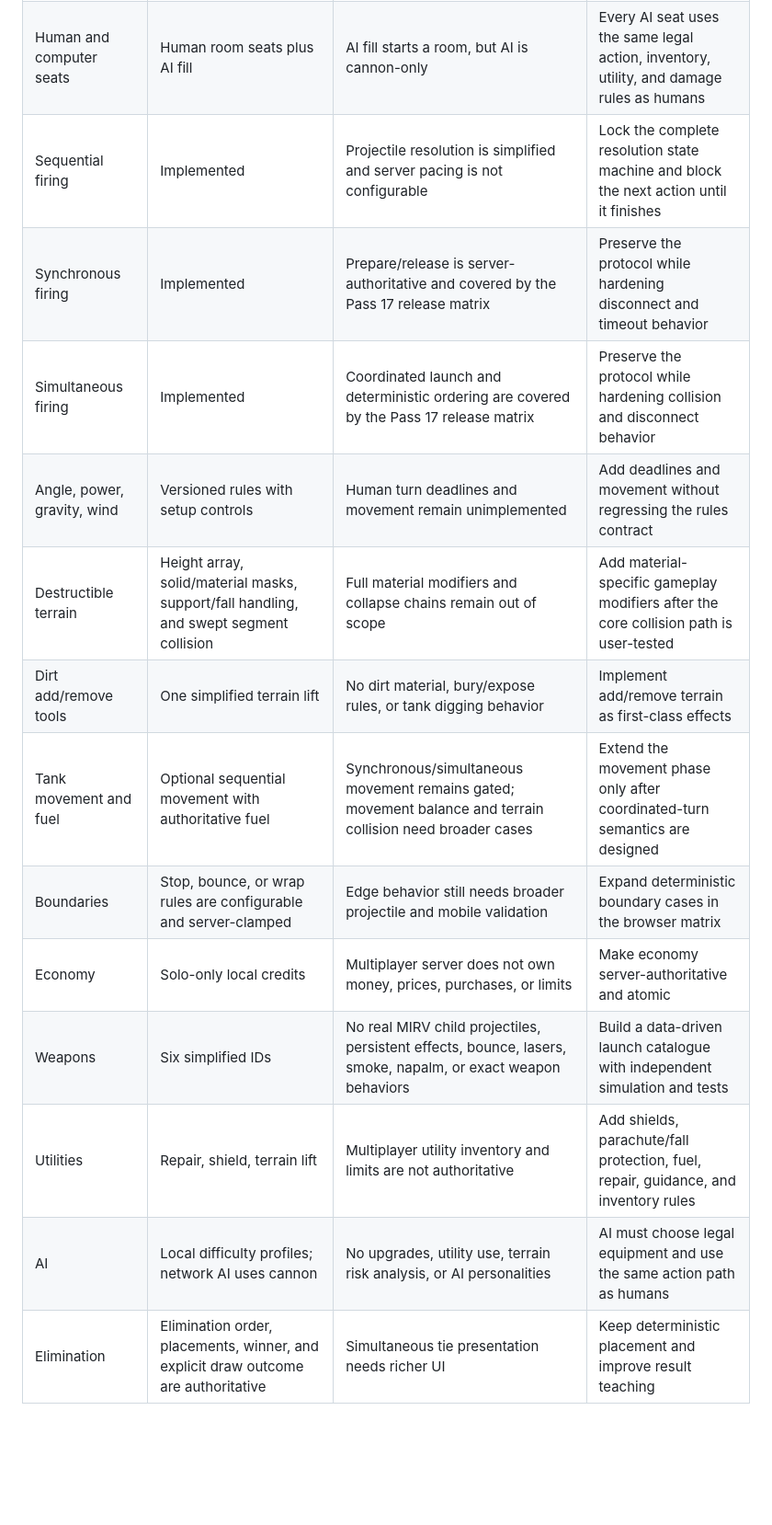
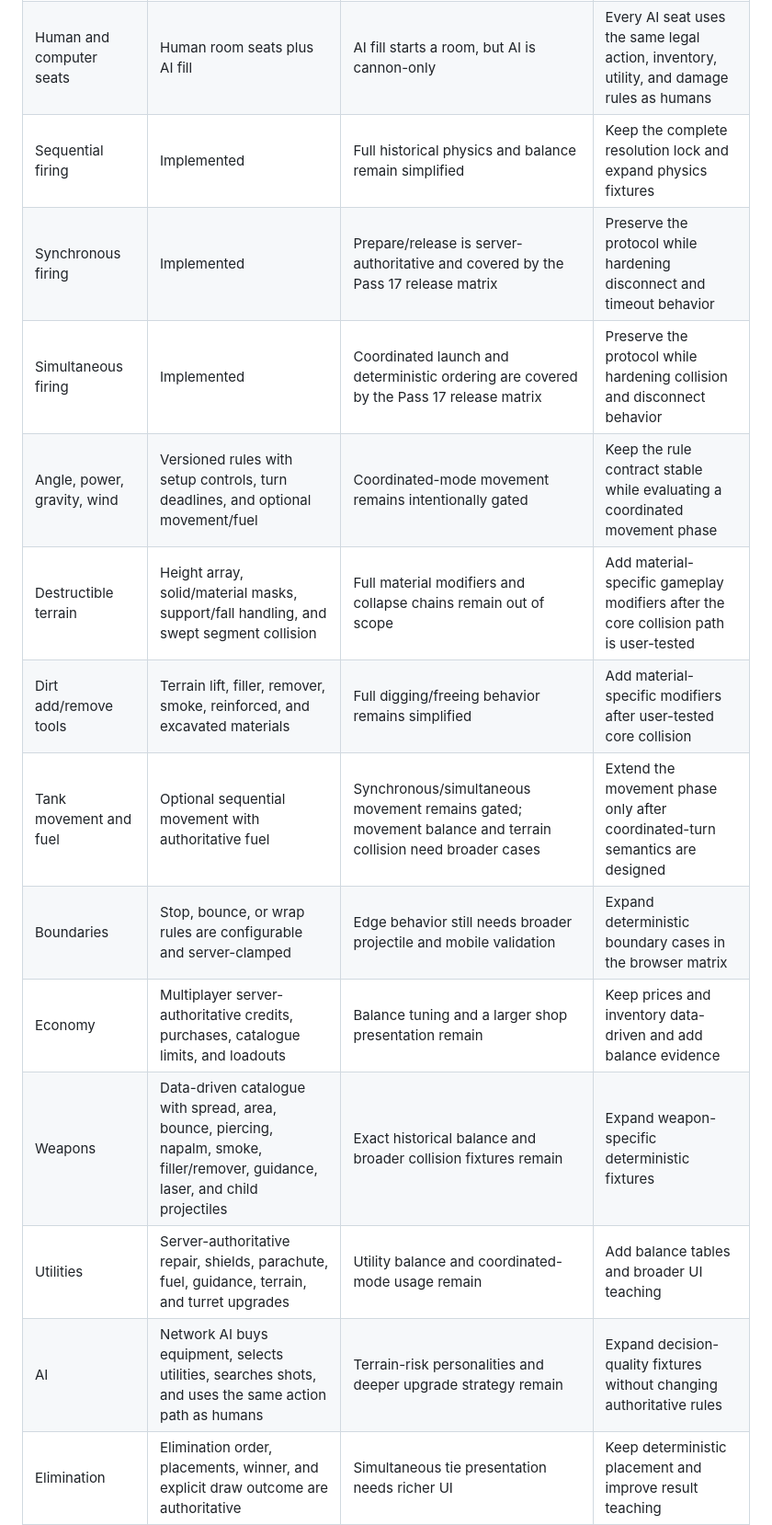
Before and after one commit to BadAnt82/games, a Markdown page: docs/BOOM_BOX_CONTENT_AUDIT_PLAN.md, the part around one of its changes. Shown at 92% size. Rendered like a GitHub page; blank space fills up the shorter version.

Commit message:
docs: reconcile Boom Box content audit

```diff
--- a/docs/BOOM_BOX_CONTENT_AUDIT_PLAN.md
+++ b/docs/BOOM_BOX_CONTENT_AUDIT_PLAN.md
@@ -18,18 +18,18 @@ The correct next step is a content and rules completion track. More lobby featur
 | --- | --- | --- | --- |
 | Configurable player count | 2â€“10 seats | 7â€“10 seat layout is now available in the setup wizard; mobile layout still needs dedicated validation | Keep the rules clamp and validate the wide setup on mobile |
 | Human and computer seats | Human room seats plus AI fill | AI fill starts a room, but AI is cannon-only | Every AI seat uses the same legal action, inventory, utility, and damage rules as humans |
-| Sequential firing | Implemented | Projectile resolution is simplified and server pacing is not configurable | Lock the complete resolution state machine and block the next action until it finishes |
+| Sequential firing | Implemented | Full historical physics and balance remain simplified | Keep the complete resolution lock and expand physics fixtures |
 | Synchronous firing | Implemented | Prepare/release is server-authoritative and covered by the Pass 17 release matrix | Preserve the protocol while hardening disconnect and timeout behavior |
 | Simultaneous firing | Implemented | Coordinated launch and deterministic ordering are covered by the Pass 17 release matrix | Preserve the protocol while hardening collision and disconnect behavior |
-| Angle, power, gravity, wind | Versioned rules with setup controls | Human turn deadlines and movement remain unimplemented | Add deadlines and movement without regressing the rules contract |
+| Angle, power, gravity, wind | Versioned rules with setup controls, turn deadlines, and optional movement/fuel | Coordinated-mode movement remains intentionally gated | Keep the rule contract stable while evaluating a coordinated movement phase |
 | Destructible terrain | Height array, solid/material masks, support/fall handling, and swept segment collision | Full material modifiers and collapse chains remain out of scope | Add material-specific gameplay modifiers after the core collision path is user-tested |
-| Dirt add/remove tools | One simplified terrain lift | No dirt material, bury/expose rules, or tank digging behavior | Implement add/remove terrain as first-class effects |
+| Dirt add/remove tools | Terrain lift, filler, remover, smoke, reinforced, and excavated materials | Full digging/freeing behavior remains simplified | Add material-specific modifiers after user-tested core collision |
 | Tank movement and fuel | Optional sequential movement with authoritative fuel | Synchronous/simultaneous movement remains gated; movement balance and terrain collision need broader cases | Extend the movement phase only after coordinated-turn semantics are designed |
 | Boundaries | Stop, bounce, or wrap rules are configurable and server-clamped | Edge behavior still needs broader projectile and mobile validation | Expand deterministic boundary cases in the browser matrix |
-| Economy | Solo-only local credits | Multiplayer server does not own money, prices, purchases, or limits | Make economy server-authoritative and atomic |
-| Weapons | Six simplified IDs | No real MIRV child projectiles, persistent effects, bounce, lasers, smoke, napalm, or exact weapon behaviors | Build a data-driven launch catalogue with independent simulation and tests |
-| Utilities | Repair, shield, terrain lift | Multiplayer utility inventory and limits are not authoritative | Add shields, parachute/fall protection, fuel, repair, guidance, and inventory rules |
-| AI | Local difficulty profiles; network AI uses cannon | No upgrades, utility use, terrain risk analysis, or AI personalities | AI must choose legal equipment and use the same action path as humans |
+| Economy | Multiplayer server-authoritative credits, purchases, catalogue limits, and loadouts | Balance tuning and a larger shop presentation remain | Keep prices and inventory data-driven and add balance evidence |
+| Weapons | Data-driven catalogue with spread, area, bounce, piercing, napalm, smoke, filler/remover, guidance, laser, and child projectiles | Exact historical balance and broader collision fixtures remain | Expand weapon-specific deterministic fixtures |
+| Utilities | Server-authoritative repair, shields, parachute, fuel, guidance, terrain, and turret upgrades | Utility balance and coordinated-mode usage remain | Add balance tables and broader UI teaching |
+| AI | Network AI buys equipment, selects utilities, searches shots, and uses the same action path as humans | Terrain-risk personalities and deeper upgrade strategy remain | Expand decision-quality fixtures without changing authoritative rules |
 | Elimination | Elimination order, placements, winner, and explicit draw outcome are authoritative | Simultaneous tie presentation needs richer UI | Keep deterministic placement and improve result teaching |
 | Human elimination | Disconnected or eliminated commanders can be watched while the match continues | Reconnect and spectator UX need wider browser coverage | Preserve spectator continuity through later content passes |
 | AI pacing | Client has pause and 1×/2×/4× playback; server has turn deadlines and fallback actions | Network AI presentation speed is still separate from authoritative timing | Add richer playback controls without changing server outcomes |
```
Also changed, not shown: other parts of docs/BOOM_BOX_CONTENT_AUDIT_PLAN.md (+1 -1 lines).
